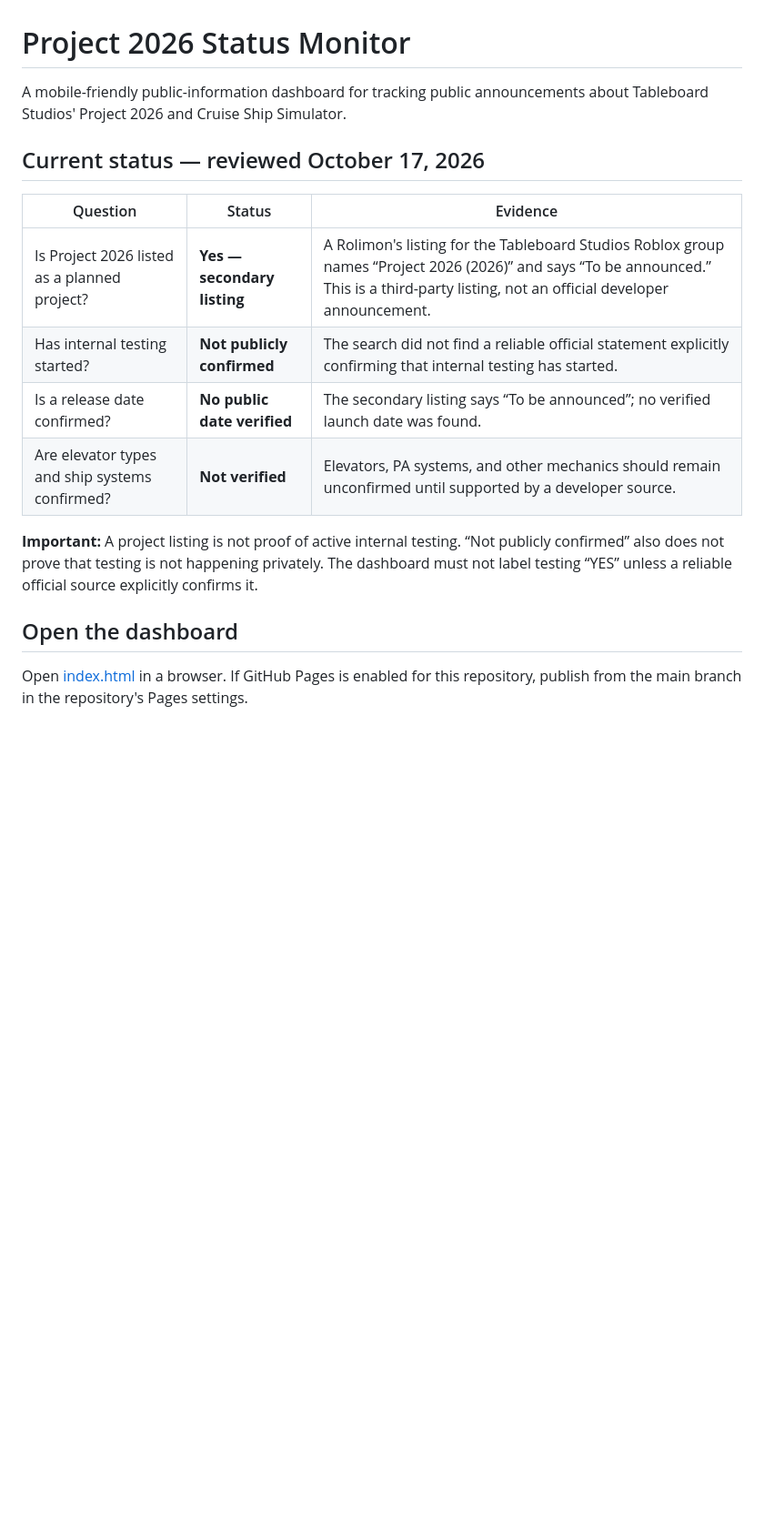
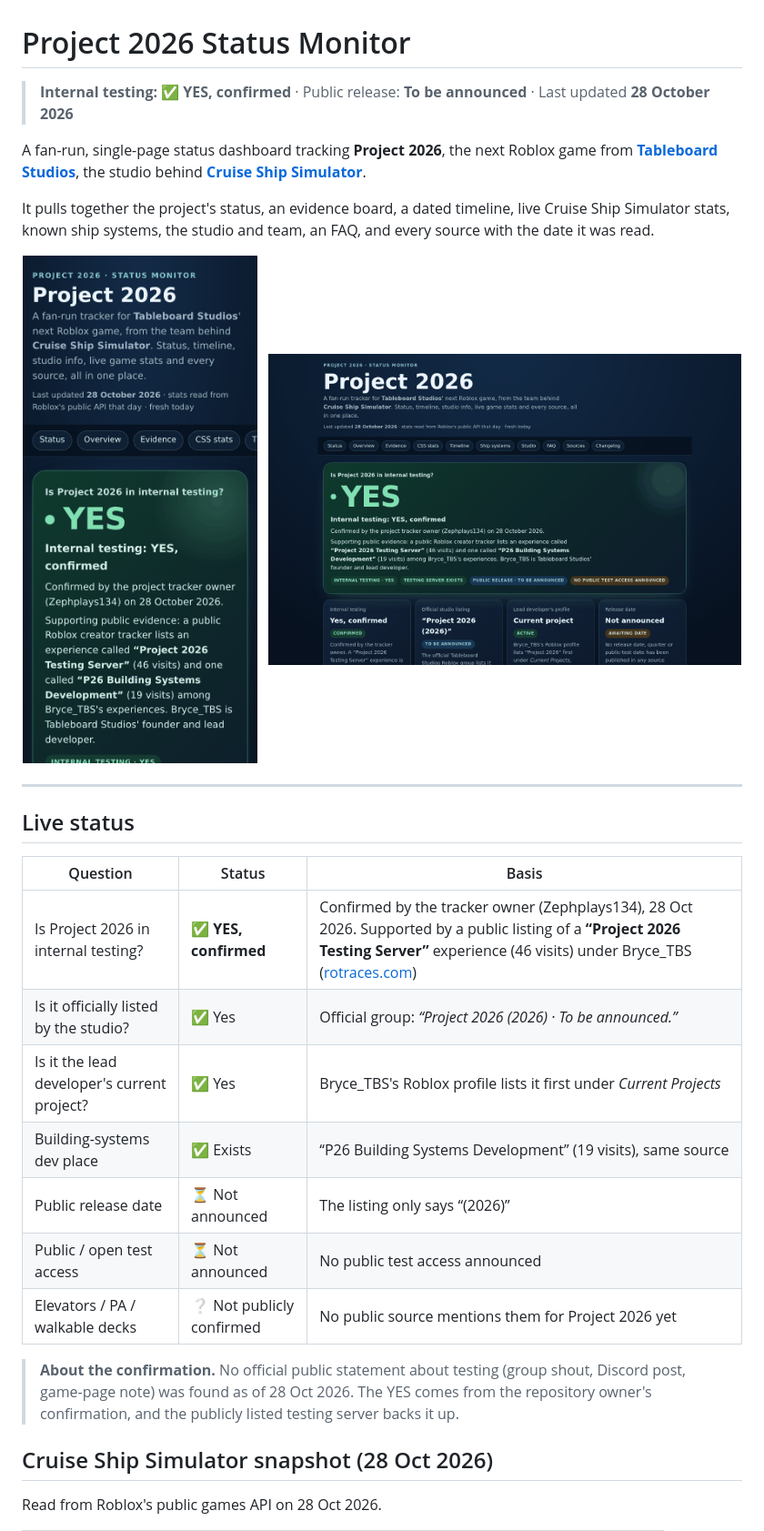
Before and after one commit to Zephplays134/Elevator202, a Markdown page: README.md, the part around the change printed below. Shown: that part at 91% size. Rendered like a GitHub page; pictures changed too: docs/screenshot-desktop.png (added), docs/screenshot-mobile.png (added); blank space fills up the shorter version.

```diff
--- a/README.md
+++ b/README.md
@@ -1,19 +1,34 @@
 # Project 2026 Status Monitor
 
-A mobile-friendly public-information dashboard for tracking public announcements about Tableboard Studios' Project 2026 and Cruise Ship Simulator.
+> **Internal testing: ✅ YES, confirmed** · Public release: **To be announced** · Last updated **28 October 2026**
 
-## Current status — reviewed October 17, 2026
+A fan-run, single-page status dashboard tracking **Project 2026**, the next Roblox game from **[Tableboard Studios](https://www.roblox.com/communities/4795028/Tableboard-Studios)**, the studio behind **[Cruise Ship Simulator](https://www.roblox.com/games/17234598656/Cruise-Ship-Simulator)**.
 
-| Question | Status | Evidence |
+It pulls together the project's status, an evidence board, a dated timeline, live Cruise Ship Simulator stats, known ship systems, the studio and team, an FAQ, and every source with the date it was read.
+
+<p align="center">
+  <img src="docs/screenshot-mobile.png" alt="Dashboard on a phone" width="260">
+  &nbsp;
+  <img src="docs/screenshot-desktop.png" alt="Dashboard on desktop" width="520">
+</p>
+
+---
+
+## Live status
+
+| Question | Status | Basis |
 |---|---|---|
-| Is Project 2026 listed as a planned project? | **Yes — secondary listing** | A Rolimon's listing for the Tableboard Studios Roblox group names “Project 2026 (2026)” and says “To be announced.” This is a third-party listing, not an official developer announcement. |
-| Has internal testing started? | **Not publicly confirmed** | The search did not find a reliable official statement explicitly confirming that internal testing has started. |
-| Is a release date confirmed? | **No public date verified** | The secondary listing says “To be announced”; no verified launch date was found. |
-| Are elevator types and ship systems confirmed? | **Not verified** | Elevators, PA systems, and other mechanics should remain unconfirmed until supported by a developer source. |
+| Is Project 2026 in internal testing? | ✅ **YES, confirmed** | Confirmed by the tracker owner (Zephplays134), 28 Oct 2026. Supported by a public listing of a **“Project 2026 Testing Server”** experience (46 visits) under Bryce_TBS ([rotraces.com](https://rotraces.com/Bryce_TBS)) |
+| Is it officially listed by the studio? | ✅ Yes | Official group: *“Project 2026 (2026) · To be announced.”* |
+| Is it the lead developer's current project? | ✅ Yes | Bryce_TBS's Roblox profile lists it first under *Current Projects* |
+| Building-systems dev place | ✅ Exists | “P26 Building Systems Development” (19 visits), same source |
+| Public release date | ⏳ Not announced | The listing only says “(2026)” |
+| Public / open test access | ⏳ Not announced | No public test access announced |
+| Elevators / PA / walkable decks | ❔ Not publicly confirmed | No public source mentions them for Project 2026 yet |
 
-**Important:** A project listing is not proof of active internal testing. “Not publicly confirmed” also does not prove that testing is not happening privately. The dashboard must not label testing “YES” unless a reliable official source explicitly confirms it.
+> **About the confirmation.** No official public statement about testing (group shout, Discord post, game-page note) was found as of 28 Oct 2026. The YES comes from the repository owner's confirmation, and the publicly listed testing server backs it up.
 
-## Open the dashboard
+## Cruise Ship Simulator snapshot (28 Oct 2026)
 
-Open [index.html](./index.html) in a browser. If GitHub Pages is enabled for this repository, publish from the main branch in the repository's Pages settings.
+Read from Roblox's public games API on 28 Oct 2026.
 
```
Also changed, not shown: other parts of README.md (+94 -10 lines), CHANGELOG.md (added, +31 -0 lines), GEMINI_STATUS_MONITOR.md (+55 -26 lines), docs/SOURCES.md (added, +46 -0 lines), docs/UPDATING.md (added, +34 -0 lines), 2 other files.
